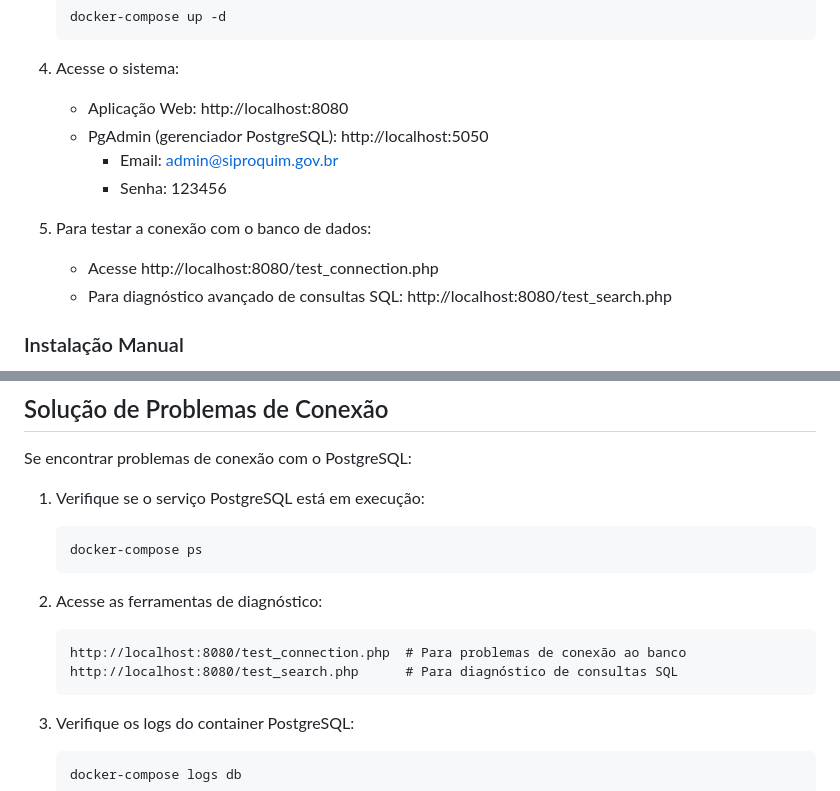
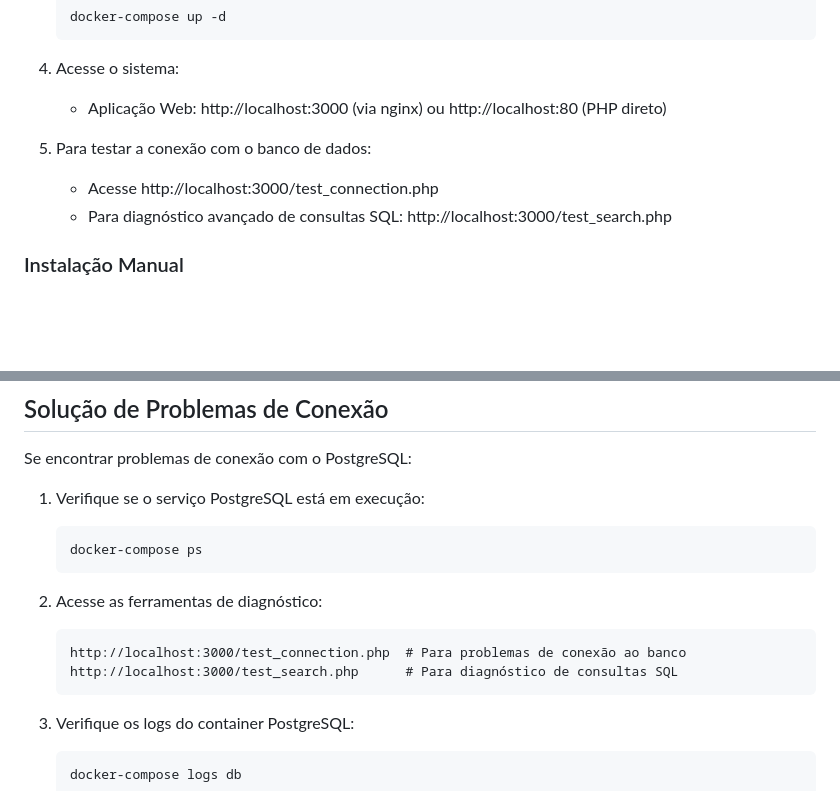
Before and after one commit to gmedeirosnet/SIPROQUIM, a Markdown page: README.md, 2 parts joined by grey strips. GitHub-like rendering; blank space fills up the shorter version.

Commit message:
Change application and test connection URLs in README
Updated URLs for web application and database connection tests to reflect new ports.

Signed-off-by: Gutemberg Medeiros <gmedeiros@gmail.com>

````diff
--- a/README.md
+++ b/README.md
@@ -129,14 +129,11 @@ SIPROQUIM/
    ```
 
 4. Acesse o sistema:
-   - Aplicação Web: http://localhost:8080
-   - PgAdmin (gerenciador PostgreSQL): http://localhost:5050
-     - Email: admin@siproquim.gov.br
-     - Senha: 123456
+   - Aplicação Web: http://localhost:3000 (via nginx) ou http://localhost:80 (PHP direto)
 
 5. Para testar a conexão com o banco de dados:
-   - Acesse http://localhost:8080/test_connection.php
-   - Para diagnóstico avançado de consultas SQL: http://localhost:8080/test_search.php
+   - Acesse http://localhost:3000/test_connection.php
+   - Para diagnóstico avançado de consultas SQL: http://localhost:3000/test_search.php
 
 ### Instalação Manual
 
@@ -183,8 +180,8 @@ Se encontrar problemas de conexão com o PostgreSQL:
 
 2. Acesse as ferramentas de diagnóstico:
    ```
-   http://localhost:8080/test_connection.php  # Para problemas de conexão ao banco
-   http://localhost:8080/test_search.php      # Para diagnóstico de consultas SQL
+   http://localhost:3000/test_connection.php  # Para problemas de conexão ao banco
+   http://localhost:3000/test_search.php      # Para diagnóstico de consultas SQL
    ```
 
 3. Verifique os logs do container PostgreSQL:
````
